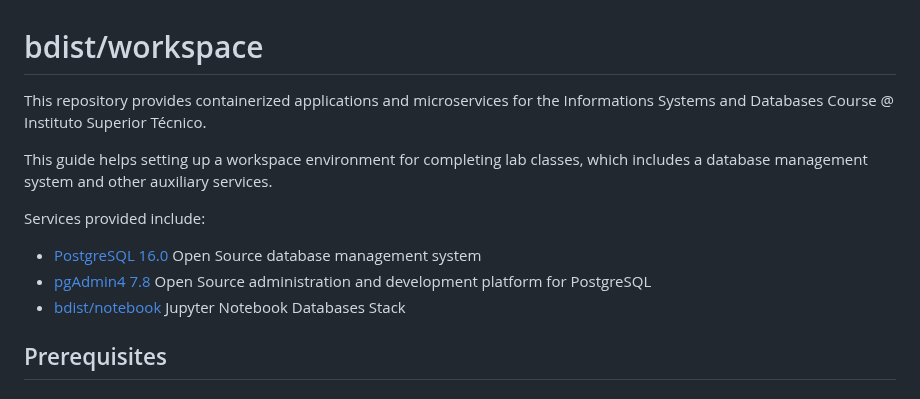
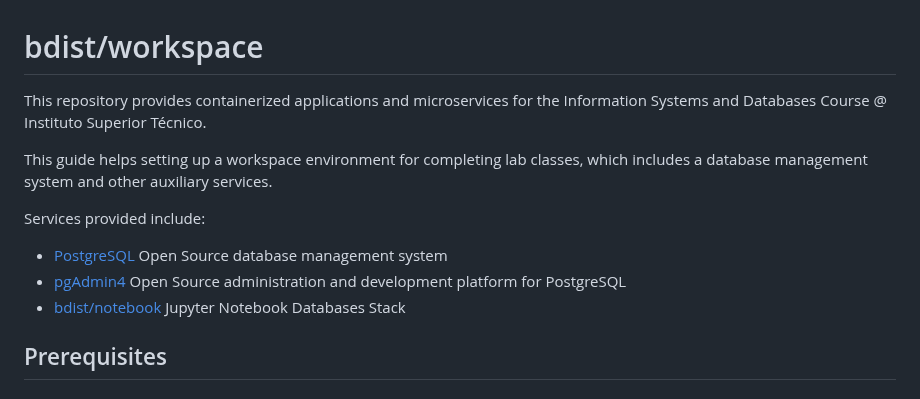
Before and after one commit to bdist/bdist-workspace, a Markdown page: README.md, the part around the change. Rendered like a GitHub page.

```diff
--- a/README.md
+++ b/README.md
@@ -1,13 +1,13 @@
 # bdist/workspace
 
-This repository provides containerized applications and microservices for the Informations Systems and Databases Course @ Instituto Superior Técnico.
+This repository provides containerized applications and microservices for the Information Systems and Databases Course @ Instituto Superior Técnico.
 
 This guide helps setting up a workspace environment for completing lab classes, which includes a database management system and other auxiliary services.
 
 Services provided include:
 
-- [PostgreSQL 16.0](https://www.postgresql.org/docs/release/16.0/) Open Source database management system
-- [pgAdmin4 7.8](https://www.pgadmin.org/docs/pgadmin4/7.8/release_notes_7_8.html) Open Source administration and development platform for PostgreSQL
+- [PostgreSQL](https://www.postgresql.org) Open Source database management system
+- [pgAdmin4](https://www.pgadmin.org) Open Source administration and development platform for PostgreSQL
 - [bdist/notebook](https://github.com/bdist/notebook) Jupyter Notebook Databases Stack
 
 ## Prerequisites
```
